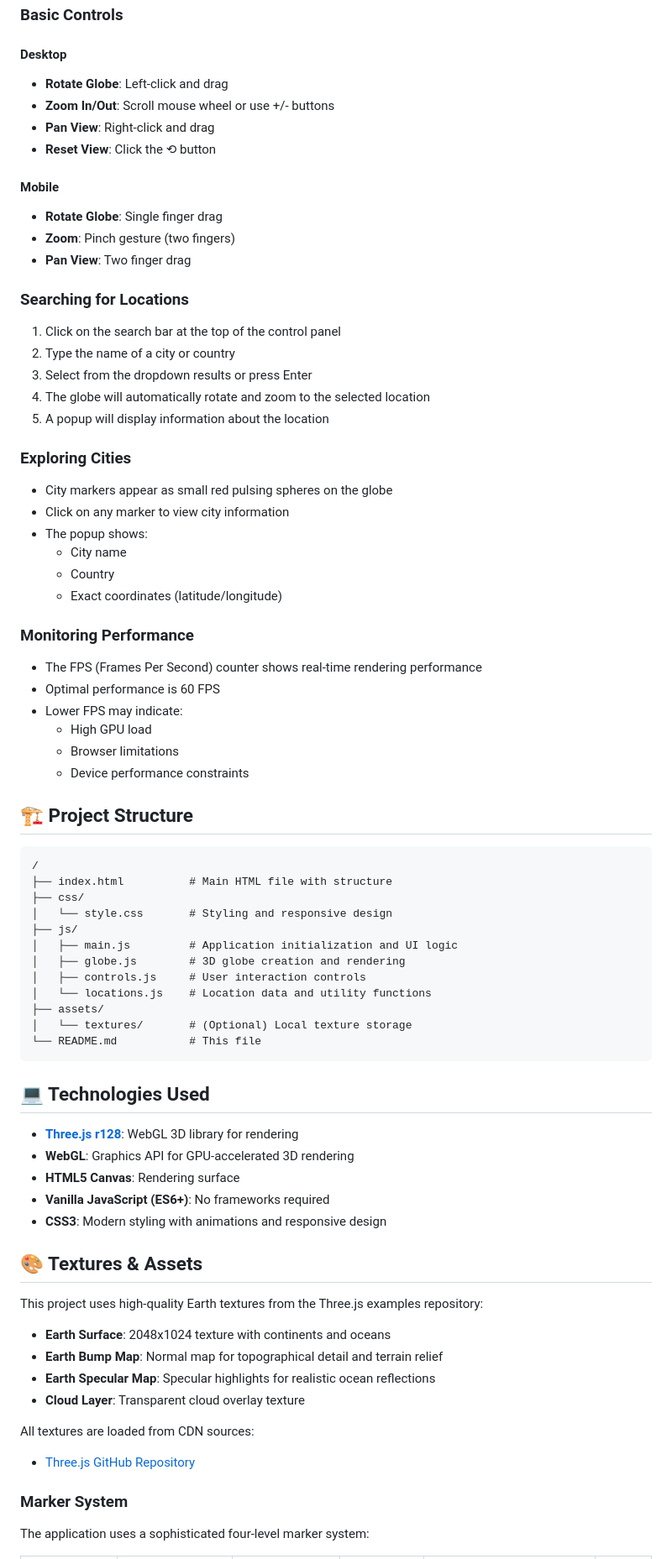
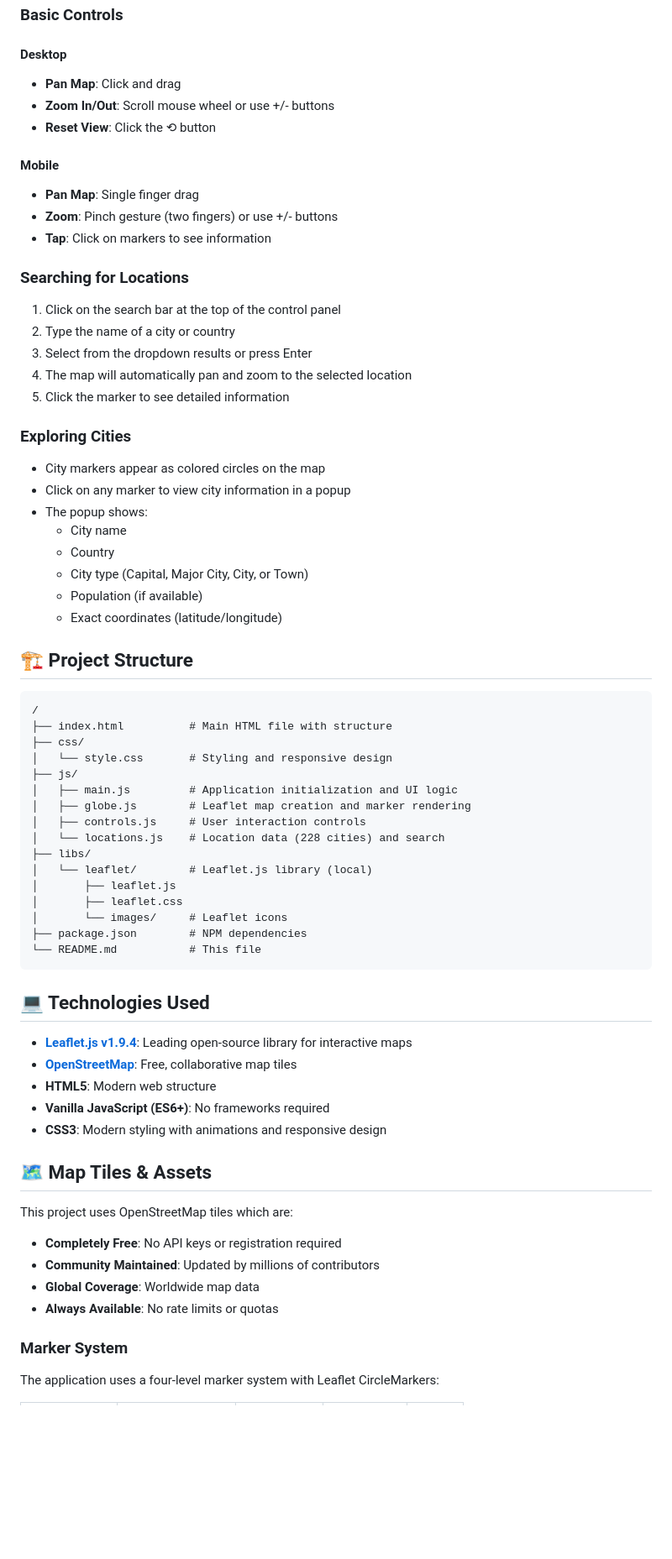
Before and after one commit to tabwwwq/3d-globus-news-cite, a Markdown page: README.md, the part around one of its changes. Shown at 84% size. Drawn GitHub-style; blank space fills up the shorter version.

Commit message:
Update README to reflect Leaflet migration and features
Co-authored-by: tabwwwq <128400615+tabwwwq@users.noreply.github.com>

````diff
--- a/README.md
+++ b/README.md
@@ -92,41 +87,33 @@ This project uses vanilla JavaScript and loads Three.js from a CDN, so no build
 ### Basic Controls
 
 #### Desktop
-- **Rotate Globe**: Left-click and drag
+- **Pan Map**: Click and drag
 - **Zoom In/Out**: Scroll mouse wheel or use +/- buttons
-- **Pan View**: Right-click and drag
 - **Reset View**: Click the ⟲ button
 
 #### Mobile
-- **Rotate Globe**: Single finger drag
-- **Zoom**: Pinch gesture (two fingers)
-- **Pan View**: Two finger drag
+- **Pan Map**: Single finger drag
+- **Zoom**: Pinch gesture (two fingers) or use +/- buttons
+- **Tap**: Click on markers to see information
 
 ### Searching for Locations
 
 1. Click on the search bar at the top of the control panel
 2. Type the name of a city or country
 3. Select from the dropdown results or press Enter
-4. The globe will automatically rotate and zoom to the selected location
-5. A popup will display information about the location
+4. The map will automatically pan and zoom to the selected location
+5. Click the marker to see detailed information
 
 ### Exploring Cities
 
-- City markers appear as small red pulsing spheres on the globe
-- Click on any marker to view city information
+- City markers appear as colored circles on the map
+- Click on any marker to view city information in a popup
 - The popup shows:
   - City name
   - Country
+  - City type (Capital, Major City, City, or Town)
+  - Population (if available)
   - Exact coordinates (latitude/longitude)
-
-### Monitoring Performance
-
-- The FPS (Frames Per Second) counter shows real-time rendering performance
-- Optimal performance is 60 FPS
-- Lower FPS may indicate:
-  - High GPU load
-  - Browser limitations
-  - Device performance constraints
 
 ## 🏗️ Project Structure
 
@@ -137,34 +124,35 @@ This project uses vanilla JavaScript and loads Three.js from a CDN, so no build
 │   └── style.css       # Styling and responsive design
 ├── js/
 │   ├── main.js         # Application initialization and UI logic
-│   ├── globe.js        # 3D globe creation and rendering
+│   ├── globe.js        # Leaflet map creation and marker rendering
 │   ├── controls.js     # User interaction controls
-│   └── locations.js    # Location data and utility functions
-├── assets/
-│   └── textures/       # (Optional) Local texture storage
+│   └── locations.js    # Location data (228 cities) and search
+├── libs/
+│   └── leaflet/        # Leaflet.js library (local)
+│       ├── leaflet.js
+│       ├── leaflet.css
+│       └── images/     # Leaflet icons
+├── package.json        # NPM dependencies
 └── README.md           # This file
 ```
 
 ## 💻 Technologies Used
 
-- **[Three.js r128](https://threejs.org/)**: WebGL 3D library for rendering
-- **WebGL**: Graphics API for GPU-accelerated 3D rendering
-- **HTML5 Canvas**: Rendering surface
+- **[Leaflet.js v1.9.4](https://leafletjs.com/)**: Leading open-source library for interactive maps
+- **[OpenStreetMap](https://www.openstreetmap.org/)**: Free, collaborative map tiles
+- **HTML5**: Modern web structure
 - **Vanilla JavaScript (ES6+)**: No frameworks required
 - **CSS3**: Modern styling with animations and responsive design
 
-## 🎨 Textures & Assets
+## 🗺️ Map Tiles & Assets
 
-This project uses high-quality Earth textures from the Three.js examples repository:
-- **Earth Surface**: 2048x1024 texture with continents and oceans
-- **Earth Bump Map**: Normal map for topographical detail and terrain relief
-- **Earth Specular Map**: Specular highlights for realistic ocean reflections
-- **Cloud Layer**: Transparent cloud overlay texture
-
-All textures are loaded from CDN sources:
-- [Three.js GitHub Repository](https://github.com/mrdoob/three.js/tree/master/examples/textures/planets)
+This project uses OpenStreetMap tiles which are:
+- **Completely Free**: No API keys or registration required
+- **Community Maintained**: Updated by millions of contributors
+- **Global Coverage**: Worldwide map data
+- **Always Available**: No rate limits or quotas
 
 ### Marker System
 
-The application uses a sophisticated four-level marker system:
+The application uses a four-level marker system with Leaflet CircleMarkers:
 
````
Also changed, not shown: other parts of README.md (+68 -79 lines).
